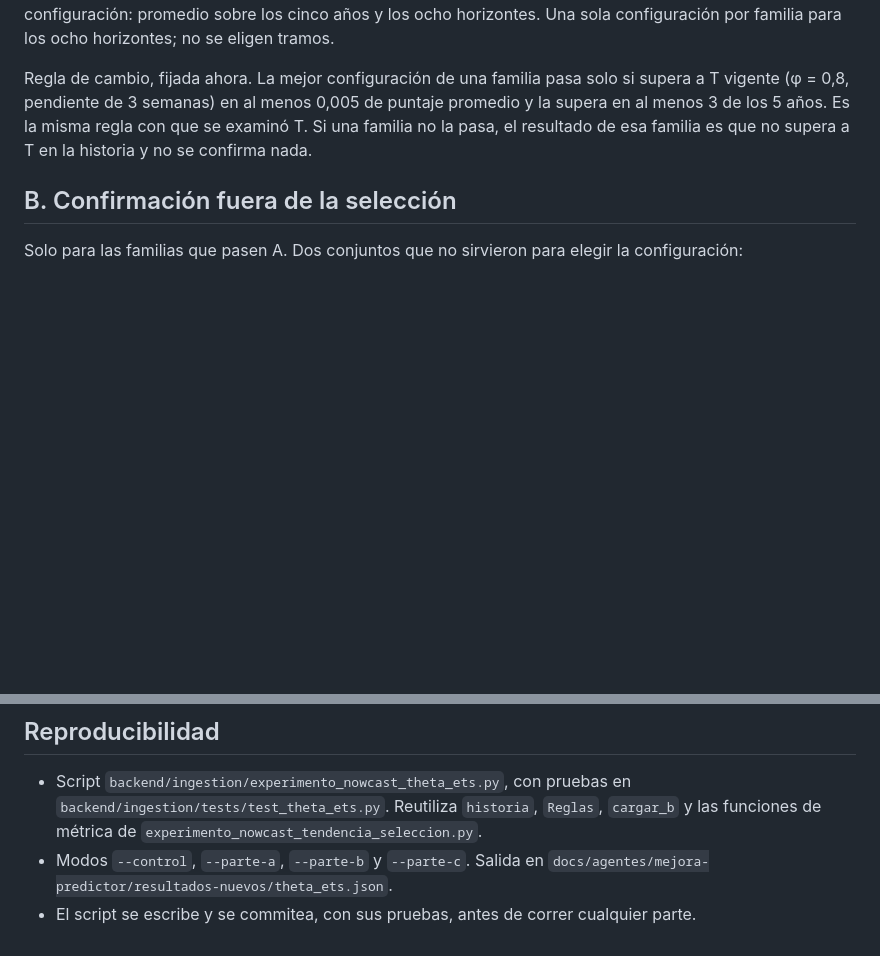
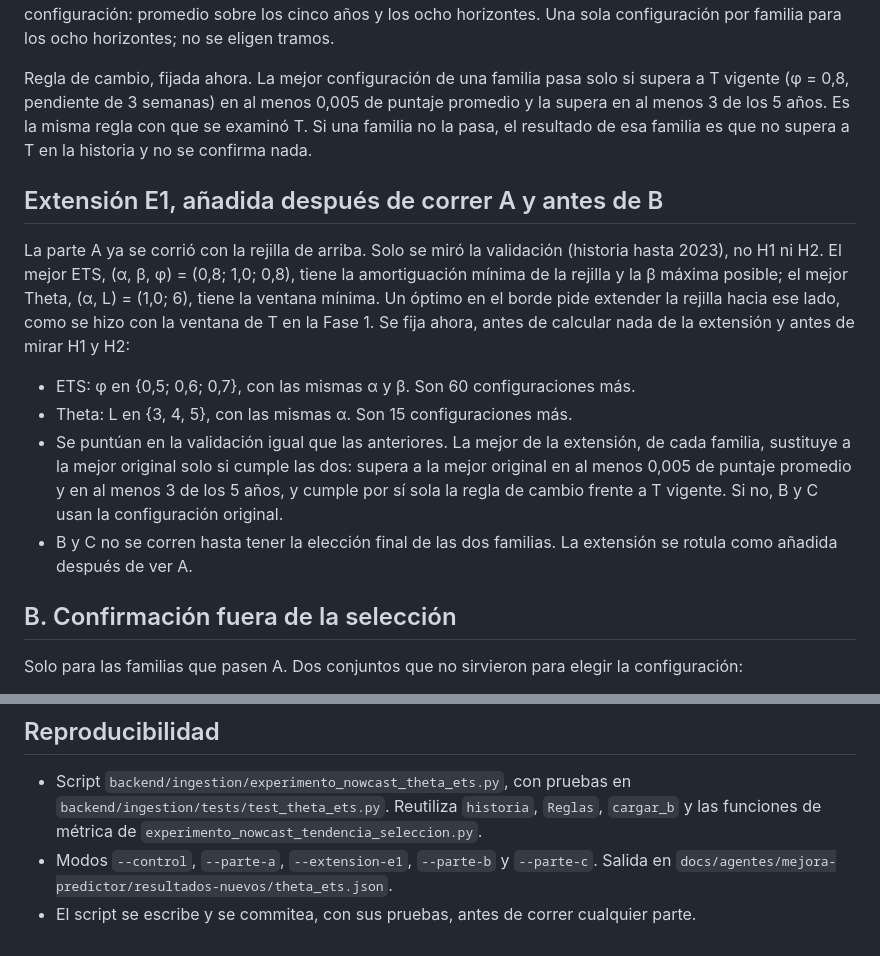
Before and after one commit to the-monolith-project/EPI-Aetheris, a Markdown page: docs/experimentos/experimento-nowcast-theta-ets.md, 2 parts joined by grey strips. Drawn GitHub-style; blank space fills up the shorter version.

Commit message:
docs(experimentos): extensión E1 de la rejilla de ETS y Theta tras el óptimo en el borde de A, antes de B

```diff
--- a/docs/experimentos/experimento-nowcast-theta-ets.md
+++ b/docs/experimentos/experimento-nowcast-theta-ets.md
@@ -109,6 +109,23 @@ vigente (φ = 0,8, pendiente de 3 semanas) en al menos 0,005 de puntaje promedio
 menos 3 de los 5 años. Es la misma regla con que se examinó T. Si una familia no la pasa, el
 resultado de esa familia es que no supera a T en la historia y no se confirma nada.
 
+## Extensión E1, añadida después de correr A y antes de B
+
+La parte A ya se corrió con la rejilla de arriba. Solo se miró la validación (historia hasta 2023),
+no H1 ni H2. El mejor ETS, (α, β, φ) = (0,8; 1,0; 0,8), tiene la amortiguación mínima de la rejilla
+y la β máxima posible; el mejor Theta, (α, L) = (1,0; 6), tiene la ventana mínima. Un óptimo en el
+borde pide extender la rejilla hacia ese lado, como se hizo con la ventana de T en la Fase 1. Se
+fija ahora, antes de calcular nada de la extensión y antes de mirar H1 y H2:
+
+- ETS: φ en {0,5; 0,6; 0,7}, con las mismas α y β. Son 60 configuraciones más.
+- Theta: L en {3, 4, 5}, con las mismas α. Son 15 configuraciones más.
+- Se puntúan en la validación igual que las anteriores. La mejor de la extensión, de cada familia,
+  sustituye a la mejor original solo si cumple las dos: supera a la mejor original en al menos
+  0,005 de puntaje promedio y en al menos 3 de los 5 años, y cumple por sí sola la regla de cambio
+  frente a T vigente. Si no, B y C usan la configuración original.
+- B y C no se corren hasta tener la elección final de las dos familias. La extensión se rotula
+  como añadida después de ver A.
+
 ## B. Confirmación fuera de la selección
 
 Solo para las familias que pasen A. Dos conjuntos que no sirvieron para elegir la configuración:
@@ -165,6 +182,6 @@ corrección de Holm se hace sobre todas las comparaciones.
 - Script `backend/ingestion/experimento_nowcast_theta_ets.py`, con pruebas en
   `backend/ingestion/tests/test_theta_ets.py`. Reutiliza `historia`, `Reglas`, `cargar_b` y las
   funciones de métrica de `experimento_nowcast_tendencia_seleccion.py`.
-- Modos `--control`, `--parte-a`, `--parte-b` y `--parte-c`. Salida en
+- Modos `--control`, `--parte-a`, `--extension-e1`, `--parte-b` y `--parte-c`. Salida en
   `docs/agentes/mejora-predictor/resultados-nuevos/theta_ets.json`.
 - El script se escribe y se commitea, con sus pruebas, antes de correr cualquier parte.
```
